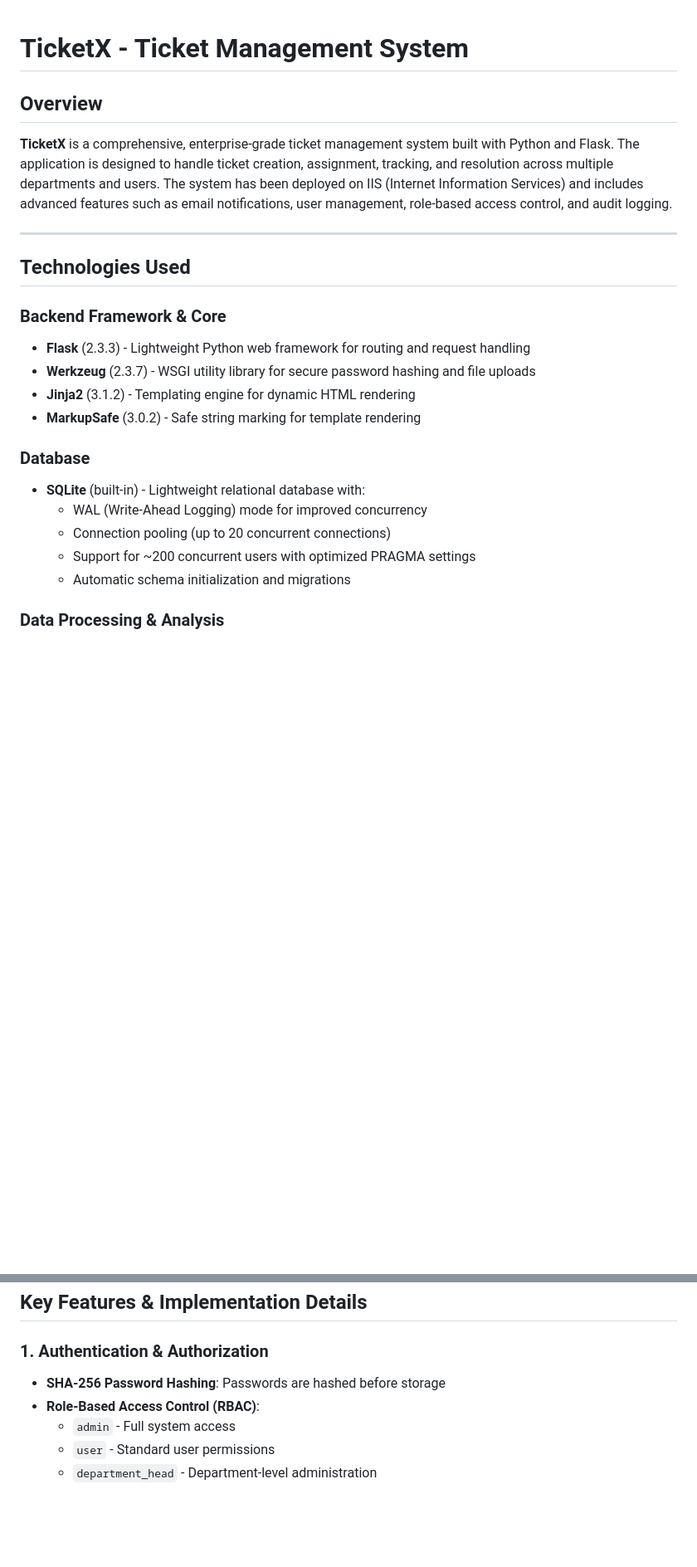
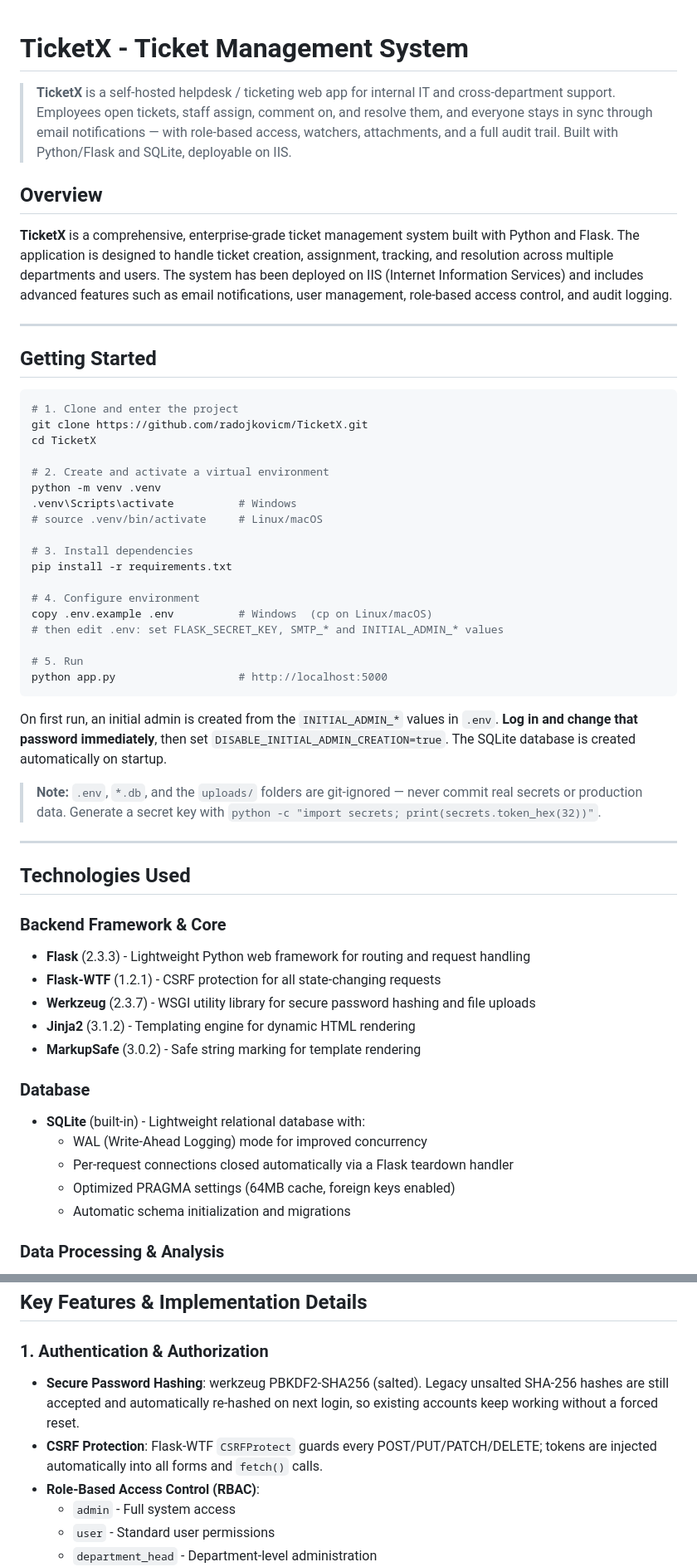
Before and after one commit to radojkovicm/TicketX, a Markdown page: README.md, 2 parts joined by grey strips. Shown at 83% size. GitHub-like rendering; blank space fills up the shorter version.

````diff
--- a/README.md
+++ b/README.md
@@ -1,4 +1,6 @@
 # TicketX - Ticket Management System
+
+> **TicketX** is a self-hosted helpdesk / ticketing web app for internal IT and cross-department support. Employees open tickets, staff assign, comment on, and resolve them, and everyone stays in sync through email notifications — with role-based access, watchers, attachments, and a full audit trail. Built with Python/Flask and SQLite, deployable on IIS.
 
 ## Overview
 
@@ -6,10 +8,45 @@
 
 ---
 
+## Getting Started
+
+```bash
+# 1. Clone and enter the project
+git clone https://github.com/radojkovicm/TicketX.git
+cd TicketX
+
+# 2. Create and activate a virtual environment
+python -m venv .venv
+.venv\Scripts\activate          # Windows
+# source .venv/bin/activate     # Linux/macOS
+
+# 3. Install dependencies
+pip install -r requirements.txt
+
+# 4. Configure environment
+copy .env.example .env          # Windows  (cp on Linux/macOS)
+# then edit .env: set FLASK_SECRET_KEY, SMTP_* and INITIAL_ADMIN_* values
+
+# 5. Run
+python app.py                   # http://localhost:5000
+```
+
+On first run, an initial admin is created from the `INITIAL_ADMIN_*` values in
+`.env`. **Log in and change that password immediately**, then set
+`DISABLE_INITIAL_ADMIN_CREATION=true`. The SQLite database is created
+automatically on startup.
+
+> **Note:** `.env`, `*.db`, and the `uploads/` folders are git-ignored — never
+> commit real secrets or production data. Generate a secret key with
+> `python -c "import secrets; print(secrets.token_hex(32))"`.
+
+---
+
 ## Technologies Used
 
 ### Backend Framework & Core
 - **Flask** (2.3.3) - Lightweight Python web framework for routing and request handling
+- **Flask-WTF** (1.2.1) - CSRF protection for all state-changing requests
 - **Werkzeug** (2.3.7) - WSGI utility library for secure password hashing and file uploads
 - **Jinja2** (3.1.2) - Templating engine for dynamic HTML rendering
 - **MarkupSafe** (3.0.2) - Safe string marking for template rendering
@@ -17,8 +54,8 @@
 ### Database
 - **SQLite** (built-in) - Lightweight relational database with:
   - WAL (Write-Ahead Logging) mode for improved concurrency
-  - Connection pooling (up to 20 concurrent connections)
-  - Support for ~200 concurrent users with optimized PRAGMA settings
+  - Per-request connections closed automatically via a Flask teardown handler
+  - Optimized PRAGMA settings (64MB cache, foreign keys enabled)
   - Automatic schema initialization and migrations
 
 ### Data Processing & Analysis
@@ -387,7 +426,11 @@ TicketX/
 ## Key Features & Implementation Details
 
 ### 1. Authentication & Authorization
-- **SHA-256 Password Hashing**: Passwords are hashed before storage
+- **Secure Password Hashing**: werkzeug PBKDF2-SHA256 (salted). Legacy unsalted
+  SHA-256 hashes are still accepted and automatically re-hashed on next login,
+  so existing accounts keep working without a forced reset.
+- **CSRF Protection**: Flask-WTF `CSRFProtect` guards every POST/PUT/PATCH/DELETE;
+  tokens are injected automatically into all forms and `fetch()` calls.
 - **Role-Based Access Control (RBAC)**:
   - `admin` - Full system access
   - `user` - Standard user permissions
````
Also changed, not shown: other parts of README.md (+22 -11 lines).
